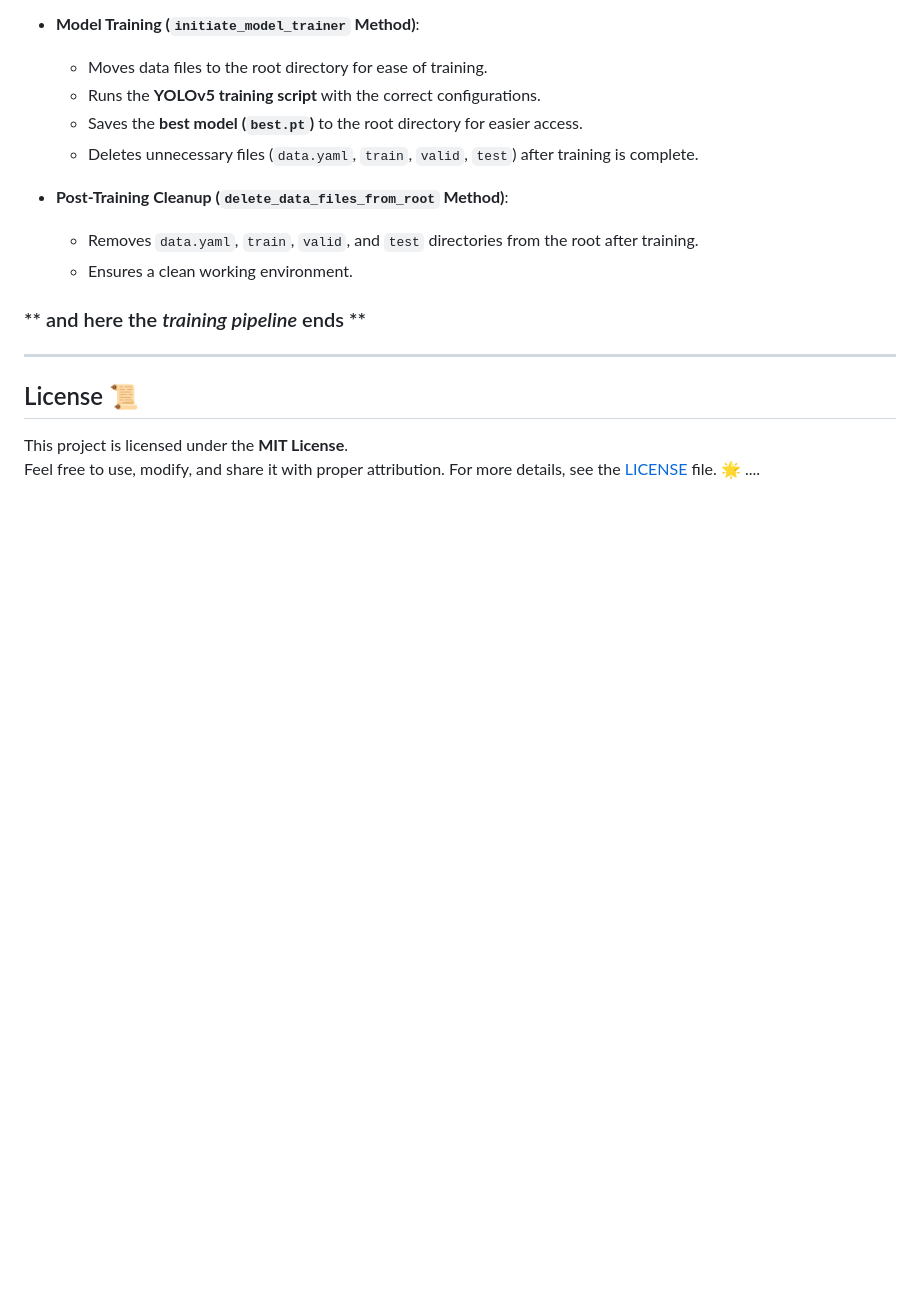
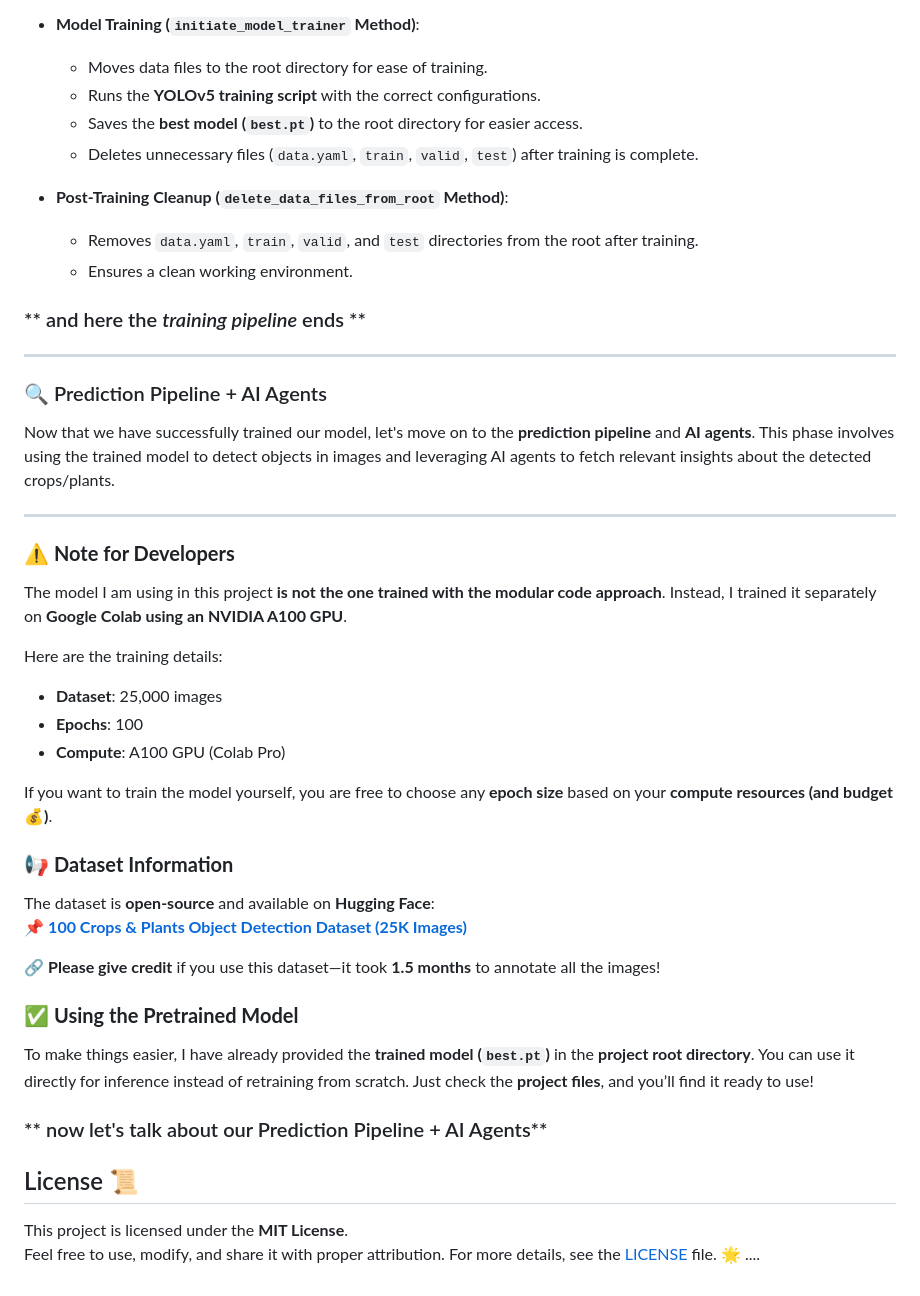
Before and after one commit to shaheennabi/Production-Ready-LeafLogic-Multi-AI-Agents-Project, a Markdown page: README.md, the part around the change. Drawn GitHub-style; blank space fills up the shorter version.

```diff
--- a/README.md
+++ b/README.md
@@ -240,10 +240,33 @@ During this stage:
 ### ** and here the *training pipeline* ends **
 
 ---
+### 🔍 Prediction Pipeline + AI Agents
 
+Now that we have successfully trained our model, let's move on to the **prediction pipeline** and **AI agents**. This phase involves using the trained model to detect objects in images and leveraging AI agents to fetch relevant insights about the detected crops/plants.
 
+---
 
+### ⚠️ **Note for Developers**
 
+The model I am using in this project **is not the one trained with the modular code approach**. Instead, I trained it separately on **Google Colab using an NVIDIA A100 GPU**.
+
+Here are the training details:
+- **Dataset**: 25,000 images
+- **Epochs**: 100
+- **Compute**: A100 GPU (Colab Pro)
+
+If you want to train the model yourself, you are free to choose any **epoch size** based on your **compute resources (and budget 💰)**.
+
+### 📢 **Dataset Information**
+The dataset is **open-source** and available on **Hugging Face**:
+📌 **[100 Crops & Plants Object Detection Dataset (25K Images)](https://huggingface.co/datasets/devshaheen/100_crops_plants_object_detection_25k_image_dataset)**
+
+🔗 **Please give credit** if you use this dataset—it took **1.5 months** to annotate all the images!
+
+### ✅ **Using the Pretrained Model**
+To make things easier, I have already provided the **trained model (`best.pt`)** in the **project root directory**. You can use it directly for inference instead of retraining from scratch. Just check the **project files**, and you’ll find it ready to use!
+
+### ** now let's talk about our Prediction Pipeline + AI Agents**
 
 
 ## License 📜
```
